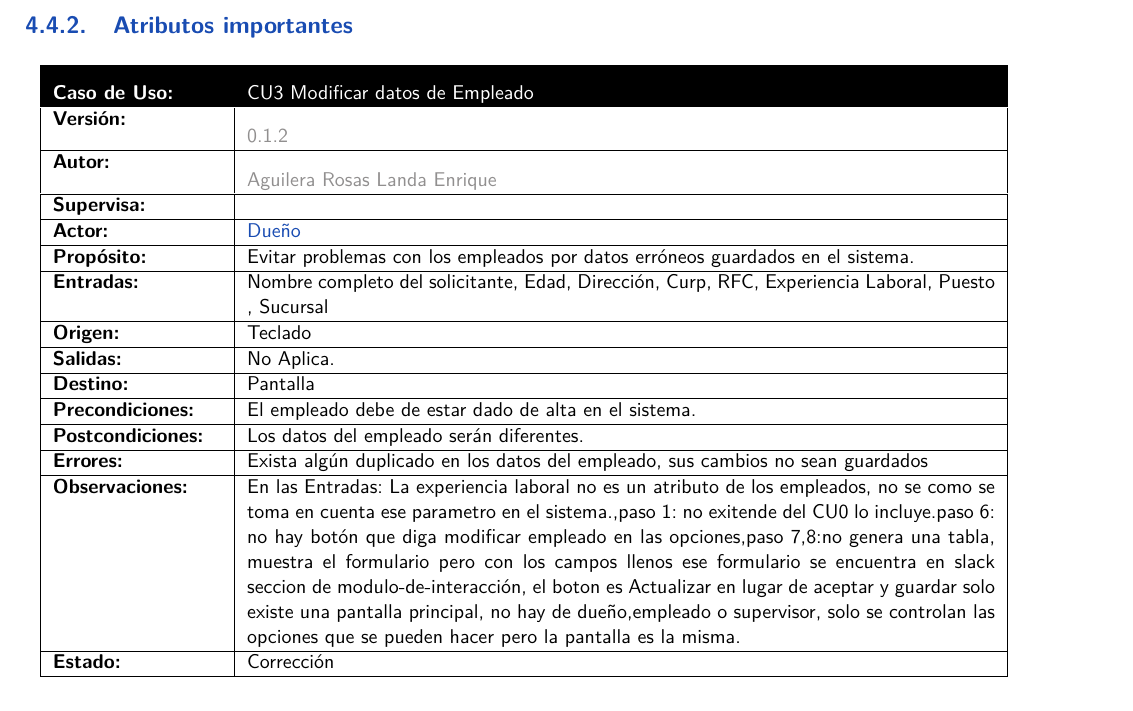
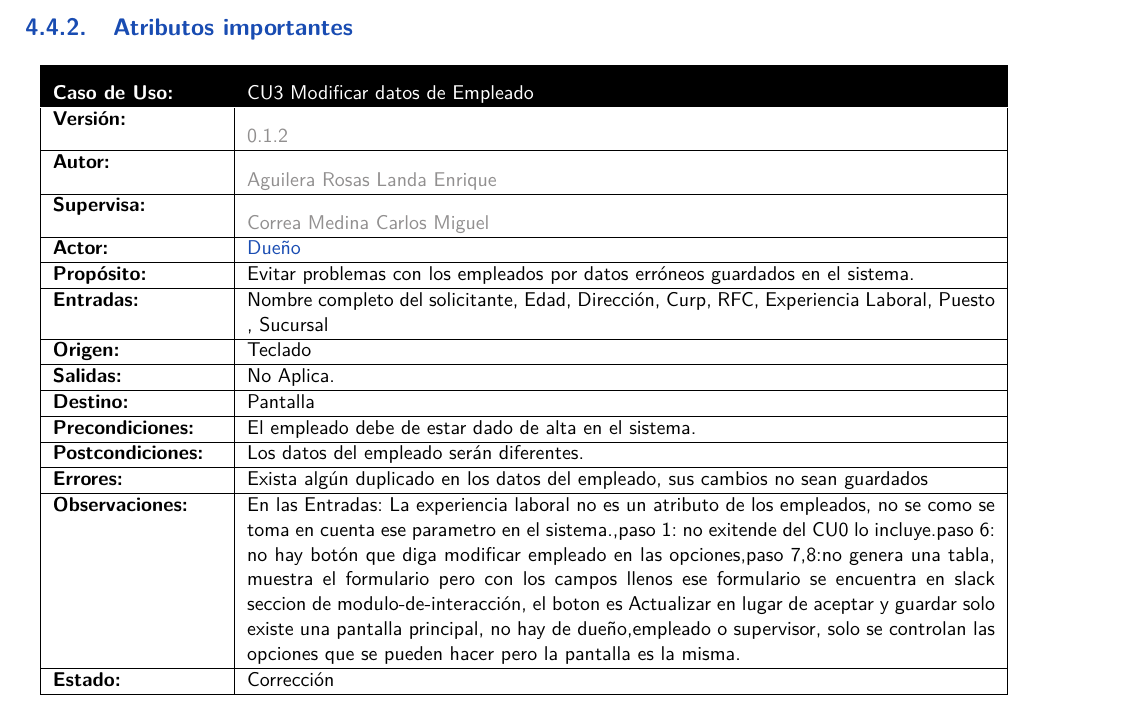
Before and after one commit to enriqueAguilera/PROYECTO-ADOO, a LaTeX thesis (Principal.tex, which reads cu/cu3.tex): part of page 31 of 43, cut so that both start at the same text. Compiled offline with pdfLaTeX.

Commit message:
Update cu3.tex
atributo de revisión

```diff
--- a/cu/cu3.tex
+++ b/cu/cu3.tex
@@ -3,7 +3,7 @@
 	}
 		\UCitem{Versión}{\color{Gray}0.1.2}
 		\UCitem{Autor}{\color{Gray}Aguilera Rosas Landa Enrique}
-		\UCitem{Supervisa}{\color{Gray}}
+		\UCitem{Supervisa}{\color{Gray}Correa Medina Carlos Miguel}
 		\UCitem{Actor}{\hyperlink{Alumno}{Dueño}}
 		\UCitem{Propósito}{Evitar problemas con los empleados por datos erróneos guardados en el sistema.}
 		\UCitem{Entradas}{Nombre completo del solicitante, Edad, Dirección, Curp, RFC, Experiencia Laboral, Puesto , Sucursal}
```
